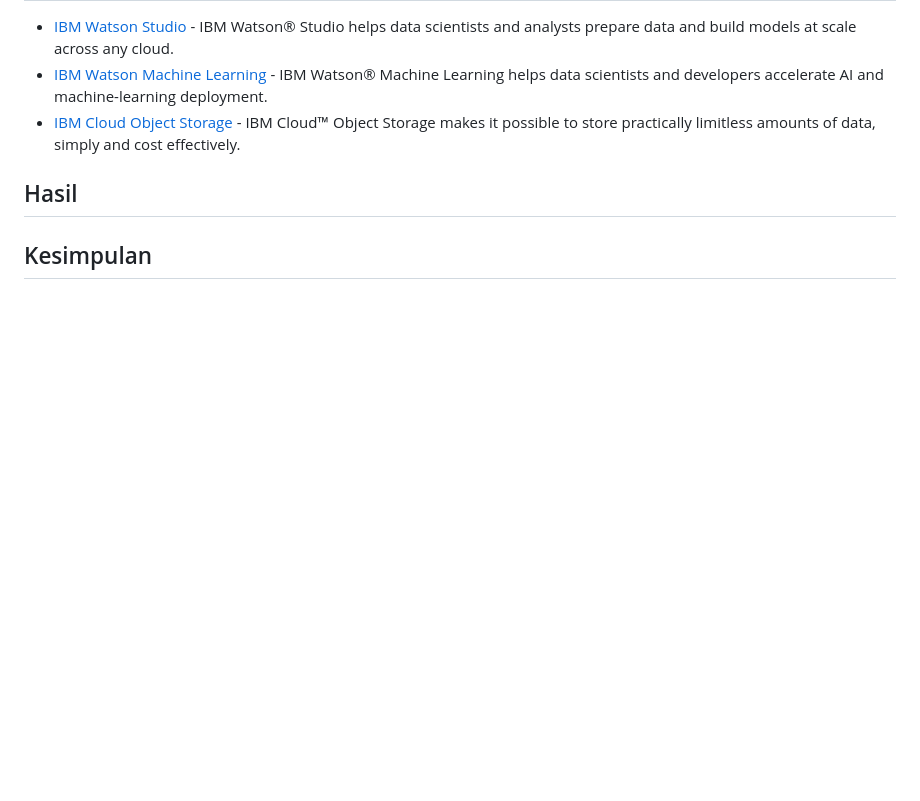
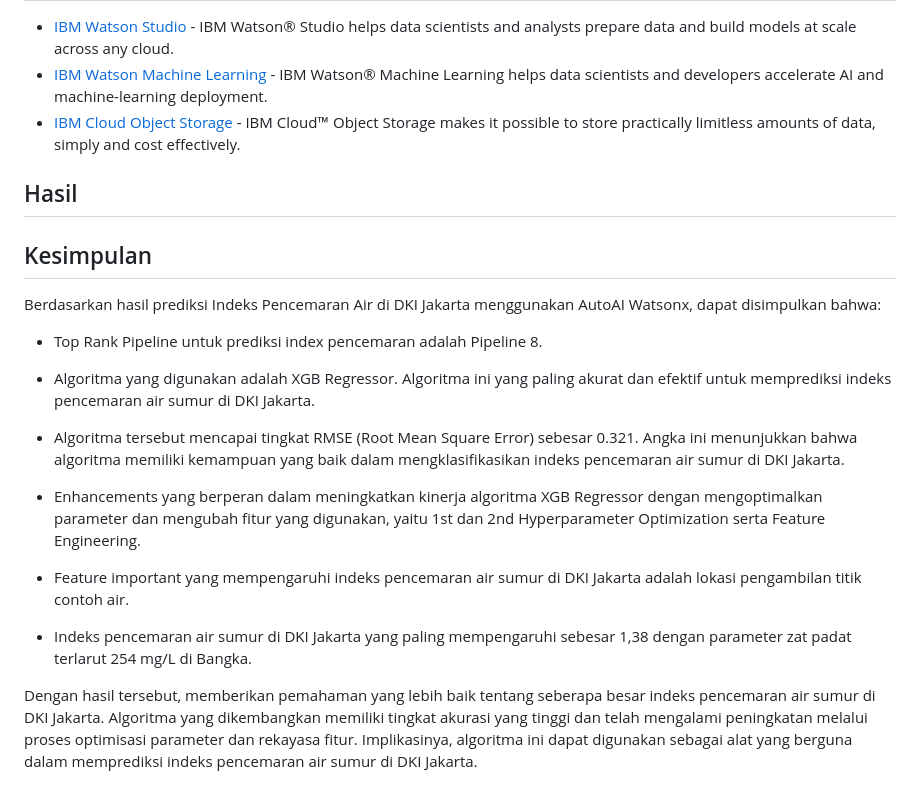
Before and after one commit to syifayaaa/CapstoneProject, a Markdown page: README.md, the part around the change. Rendered like a GitHub page; blank space fills up the shorter version.

```diff
--- a/README.md
+++ b/README.md
@@ -34,3 +34,18 @@ Sumber dataset berasal dari Jakarta Open Data: https://data.jakarta.go.id/datase
 
 
 ## Kesimpulan
+Berdasarkan hasil prediksi Indeks Pencemaran Air di DKI Jakarta menggunakan AutoAI Watsonx, dapat disimpulkan bahwa:
+
++ Top Rank Pipeline untuk prediksi index pencemaran adalah Pipeline 8.
+
++ Algoritma yang digunakan adalah XGB Regressor. Algoritma ini yang paling akurat dan efektif untuk memprediksi indeks pencemaran air sumur di DKI Jakarta.
+
++ Algoritma tersebut mencapai tingkat RMSE (Root Mean Square Error) sebesar 0.321. Angka ini menunjukkan bahwa algoritma memiliki kemampuan yang baik dalam mengklasifikasikan indeks pencemaran air sumur di DKI Jakarta.
+
++ Enhancements yang berperan dalam meningkatkan kinerja algoritma XGB Regressor dengan mengoptimalkan parameter dan mengubah fitur yang digunakan, yaitu 1st dan 2nd Hyperparameter Optimization serta Feature Engineering.
+
++ Feature important yang mempengaruhi indeks pencemaran air sumur di DKI Jakarta adalah lokasi pengambilan titik contoh air.
+
++ Indeks pencemaran air sumur di DKI Jakarta yang paling mempengaruhi sebesar 1,38 dengan parameter zat padat terlarut 254 mg/L di Bangka.
+
+Dengan hasil tersebut, memberikan pemahaman yang lebih baik tentang seberapa besar indeks pencemaran air sumur di DKI Jakarta. Algoritma yang dikembangkan memiliki tingkat akurasi yang tinggi dan telah mengalami peningkatan melalui proses optimisasi parameter dan rekayasa fitur. Implikasinya, algoritma ini dapat digunakan sebagai alat yang berguna dalam memprediksi indeks pencemaran air sumur di DKI Jakarta.
```
